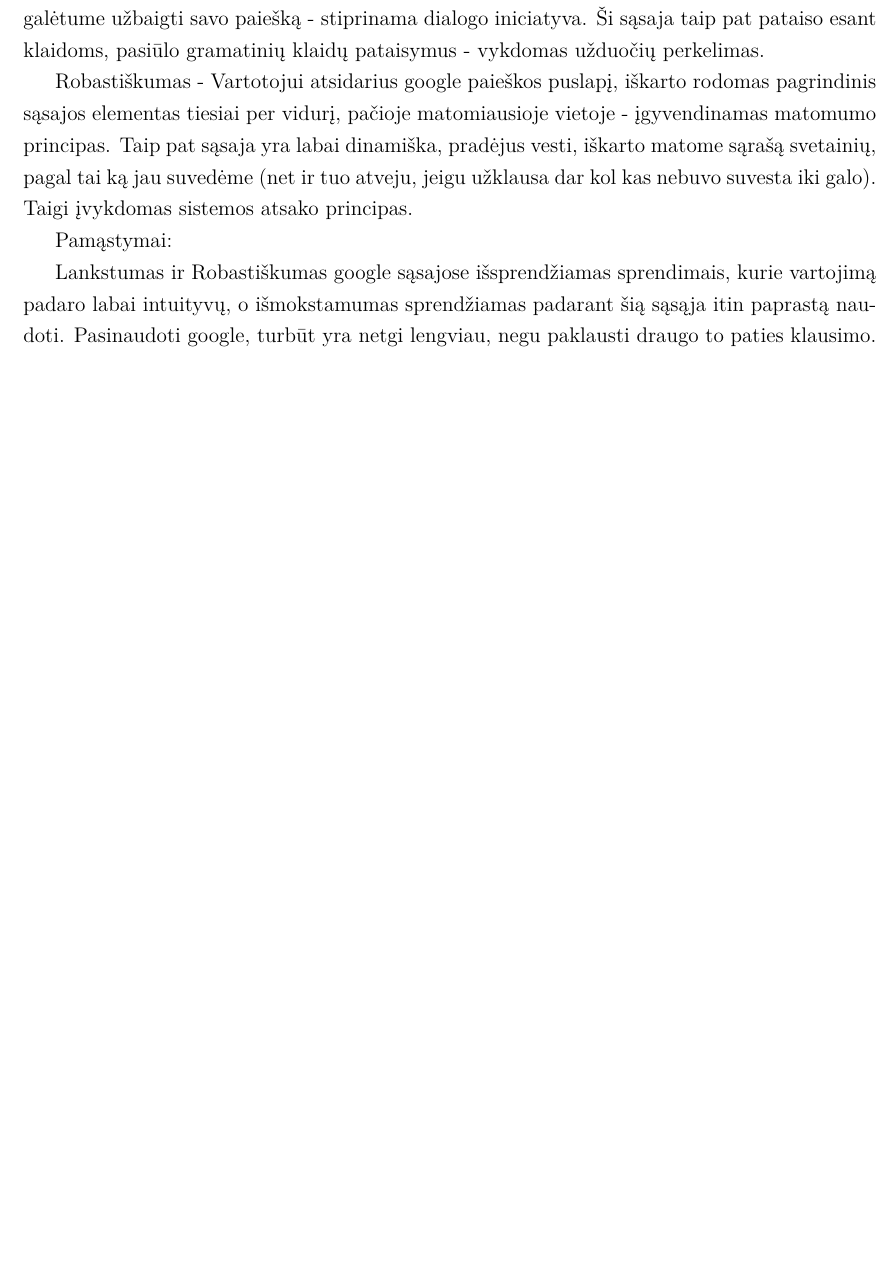
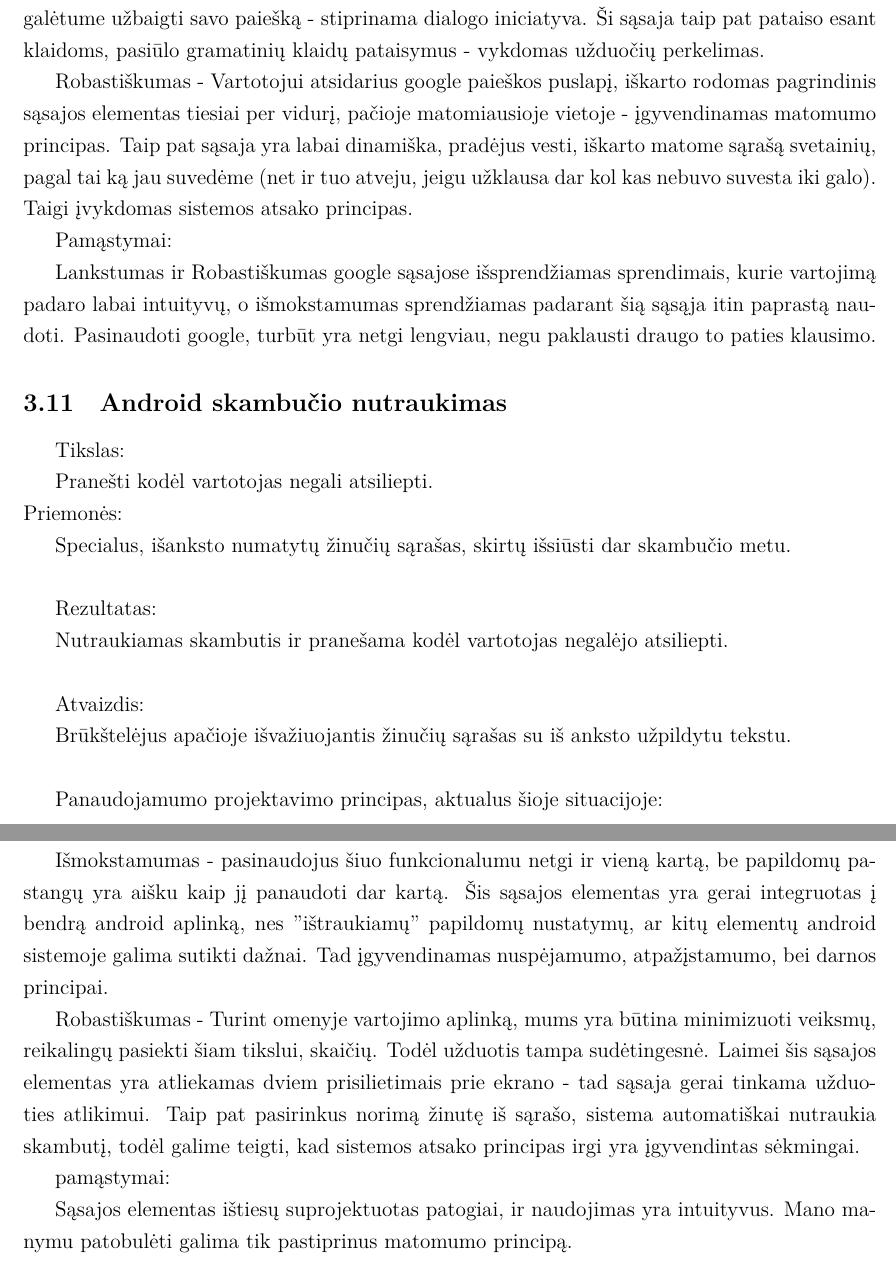
Before and after one commit to donce/raguolis, a LaTeX document (docs/zks_referatas/ReferatasZKS.tex): part of page 7 of 7 before the commit and two parts of pages 7 and 8 of 8 after it, the two joined at a grey line, cut so that both start at the same text, the shorter picture padded with empty space. Compiled offline with XeLaTeX.

Commit message:
aprasytas android skambucio nutraukimas

```diff
--- a/docs/zks_referatas/ReferatasZKS.tex
+++ b/docs/zks_referatas/ReferatasZKS.tex
@@ -346,4 +346,39 @@
 		Lankstumas ir Robastiškumas google sąsajose išsprendžiamas sprendimais, kurie vartojimą padaro labai intuityvų, o išmokstamumas
 		sprendžiamas padarant šią sąsąja itin paprastą naudoti. Pasinaudoti google, turbūt yra netgi lengviau, negu paklausti draugo to
 		paties klausimo.
+	\subsection{Android skambučio nutraukimas}
+		Tikslas:
+
+		Pranešti kodėl vartotojas negali atsiliepti.\newline
+		Priemonės:
+
+		Specialus, išanksto numatytų žinučių sąrašas, skirtų išsiūsti dar skambučio metu.\newline
+
+		Rezultatas:
+
+		Nutraukiamas skambutis ir pranešama kodėl vartotojas negalėjo atsiliepti.\newline
+
+		Atvaizdis:
+
+		Brūkštelėjus apačioje išvažiuojantis žinučių sąrašas su iš anksto užpildytu tekstu.\newline
+
+		Panaudojamumo projektavimo principas, aktualus šioje situacijoje:
+
+		Išmokstamumas - pasinaudojus šiuo funkcionalumu netgi ir vieną kartą,
+		be papildomų pastangų yra aišku kaip jį panaudoti dar kartą. Šis sąsajos
+		elementas yra gerai integruotas į bendrą android aplinką, nes "ištraukiamų"
+		papildomų nustatymų, ar kitų elementų android sistemoje galima sutikti dažnai.
+		Tad įgyvendinamas nuspėjamumo, atpažįstamumo, bei darnos principai.
+
+		Robastiškumas - Turint omenyje vartojimo aplinką, mums yra būtina minimizuoti
+		veiksmų, reikalingų pasiekti šiam tikslui, skaičių. Todėl užduotis tampa
+		sudėtingesnė. Laimei šis sąsajos elementas yra atliekamas dviem prisilietimais
+		prie ekrano - tad sąsaja gerai tinkama užduoties atlikimui. Taip pat pasirinkus
+		norimą žinutę iš sąrašo, sistema automatiškai nutraukia skambutį, todėl galime
+		teigti, kad sistemos atsako principas irgi yra įgyvendintas sėkmingai.
+
+		pamąstymai:
+
+		Sąsajos elementas ištiesų suprojektuotas patogiai, ir naudojimas yra intuityvus.
+		Mano manymu patobulėti galima tik pastiprinus matomumo principą.
 \end{document}
```
